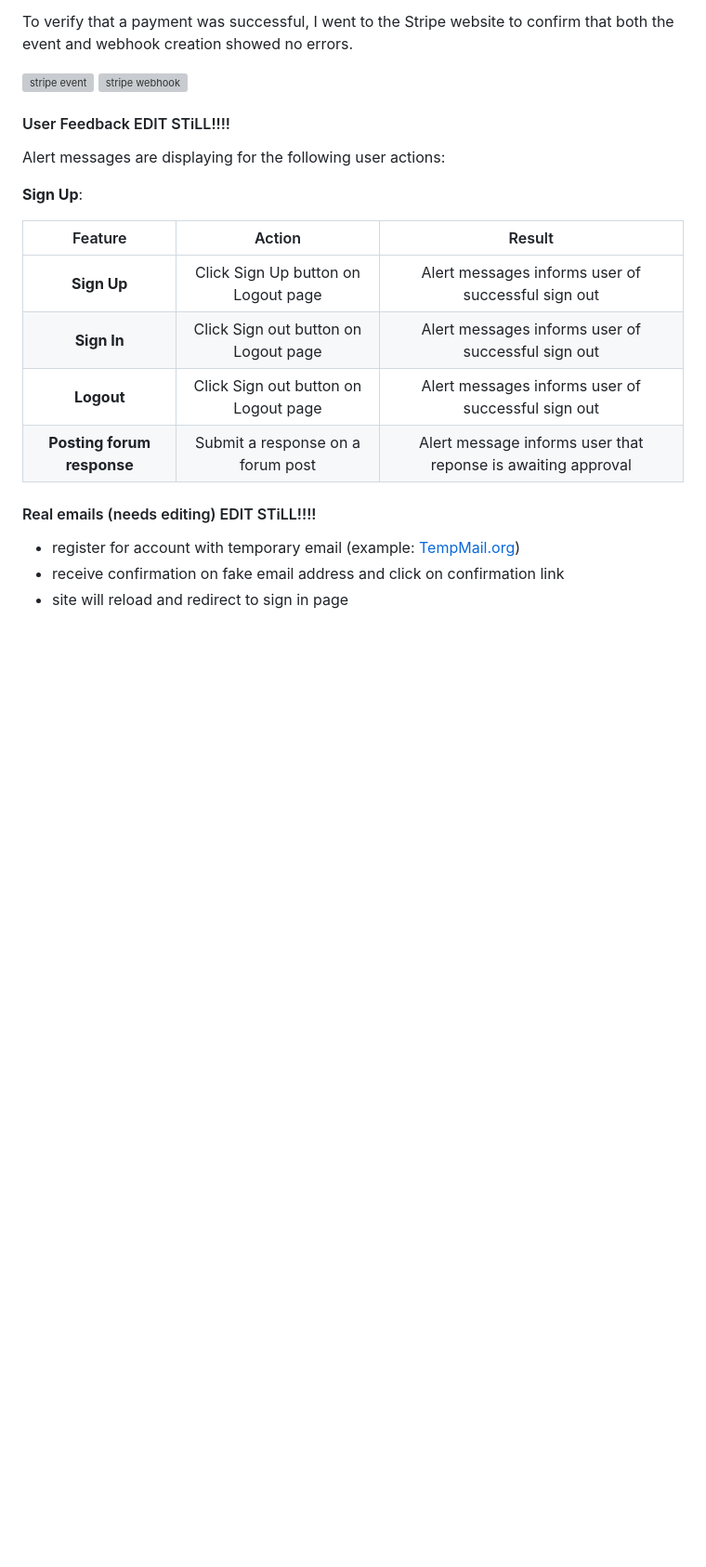
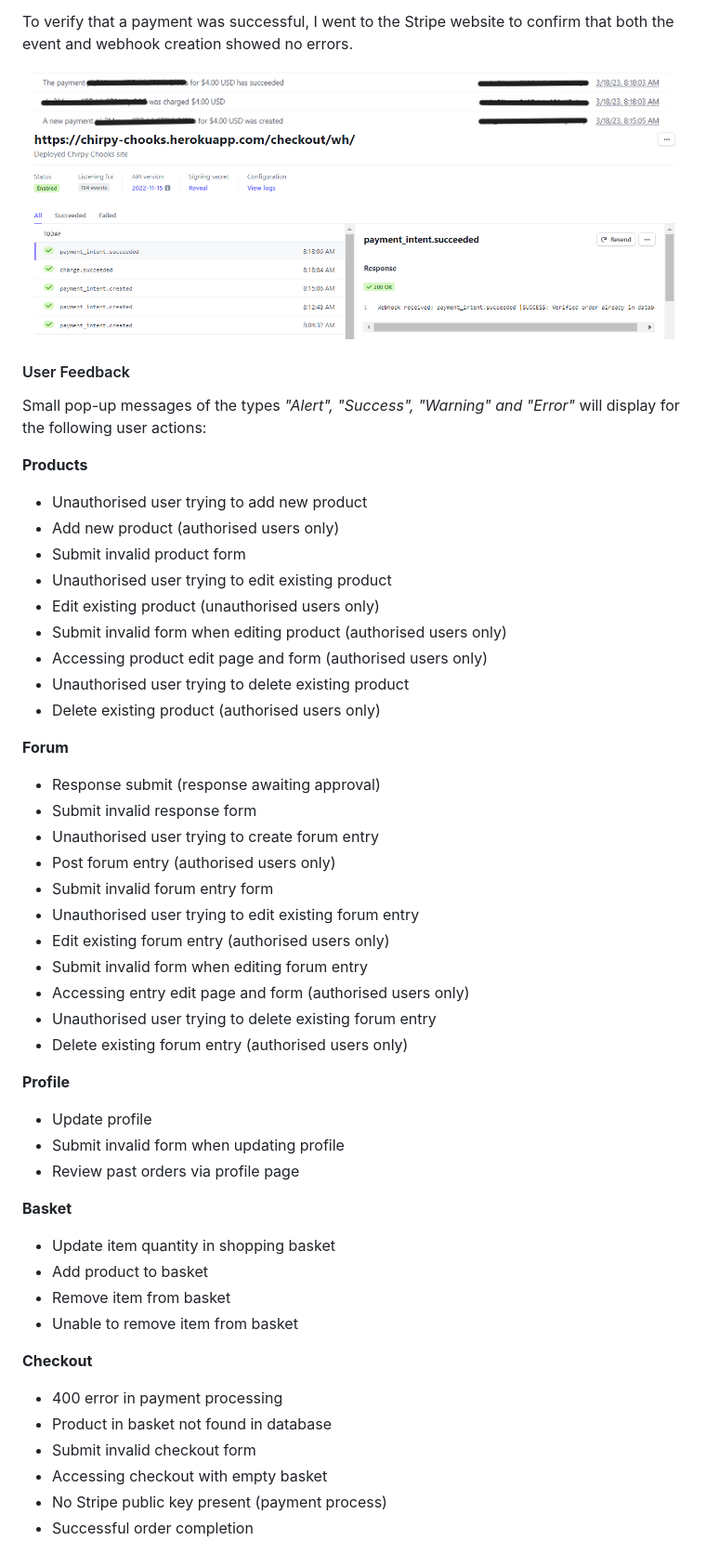
Before and after one commit to Kay-ddggxh/chirpy_chooks, a Markdown page: TESTING.md, the part around the change printed below. Shown: that part at 93% size. GitHub-like rendering; pictures changed too: media/readme/stripe-event.png (added), media/readme/stripe-webhook.png (added); blank space fills up the shorter version; grey boxes are pictures that could not be loaded.

Commit message:
update TESTING: user feedback

```diff
--- a/TESTING.md
+++ b/TESTING.md
@@ -186,25 +191,57 @@ No actual newsletter is set up to be sent out to subscribers. However, the infra
 
 To verify that a payment was successful, I went to the Stripe website to confirm that both the event and webhook creation showed no errors.
 
-![stripe event]()
-![stripe webhook]()
+![stripe event](/media/readme/stripe-event.png)
+![stripe webhook](/media/readme/stripe-webhook.png)
 
-#### User Feedback EDIT STiLL!!!!
+#### User Feedback
 
-Alert messages are displaying for the following user actions:
+Small pop-up messages of the types *"Alert", "Success", "Warning" and "Error"* will display for the following user actions:
 
-**Sign Up**:
+**Products**
 
-| Feature | Action                   | Result                 |
-| :-----: | :-----------------------:| :---------------------:|
-| **Sign Up** | Click Sign Up button on Logout page | Alert messages informs user of successful sign out |
-| **Sign In** | Click Sign out button on Logout page | Alert messages informs user of successful sign out |
-| **Logout** | Click Sign out button on Logout page | Alert messages informs user of successful sign out |
-| **Posting forum response** | Submit a response on a forum post | Alert message informs user that reponse is awaiting approval |
+- Unauthorised user trying to add new product
+- Add new product (authorised users only)
+- Submit invalid product form
+- Unauthorised user trying to edit existing product
+- Edit existing product (unauthorised users only)
+- Submit invalid form when editing product (authorised users only)
+- Accessing product edit page and form (authorised users only)
+- Unauthorised user trying to delete existing product
+- Delete existing product (authorised users only)
 
+**Forum**
 
-#### Real emails (needs editing) EDIT STiLL!!!!
+- Response submit (response awaiting approval)
+- Submit invalid response form
+- Unauthorised user trying to create forum entry
+- Post forum entry (authorised users only)
+- Submit invalid forum entry form
+- Unauthorised user trying to edit existing forum entry
+- Edit existing forum entry (authorised users only)
+- Submit invalid form when editing forum entry
+- Accessing entry edit page and form (authorised users only)
+- Unauthorised user trying to delete existing forum entry
+- Delete existing forum entry (authorised users only)
 
-- register for account with temporary email (example: [TempMail.org](https://temp-mail.org/en/))
-- receive confirmation on fake email address and click on confirmation link
-- site will reload and redirect to sign in page
+**Profile**
+
+- Update profile
+- Submit invalid form when updating profile
+- Review past orders via profile page
+
+**Basket**
+
+- Update item quantity in shopping basket
+- Add product to basket
+- Remove item from basket
+- Unable to remove item from basket
+
+**Checkout**
+
+- 400 error in payment processing
+- Product in basket not found in database
+- Submit invalid checkout form
+- Accessing checkout with empty basket
+- No Stripe public key present (payment process)
+- Successful order completion
```
Also changed, not shown: other parts of TESTING.md (+6 -1 lines).
